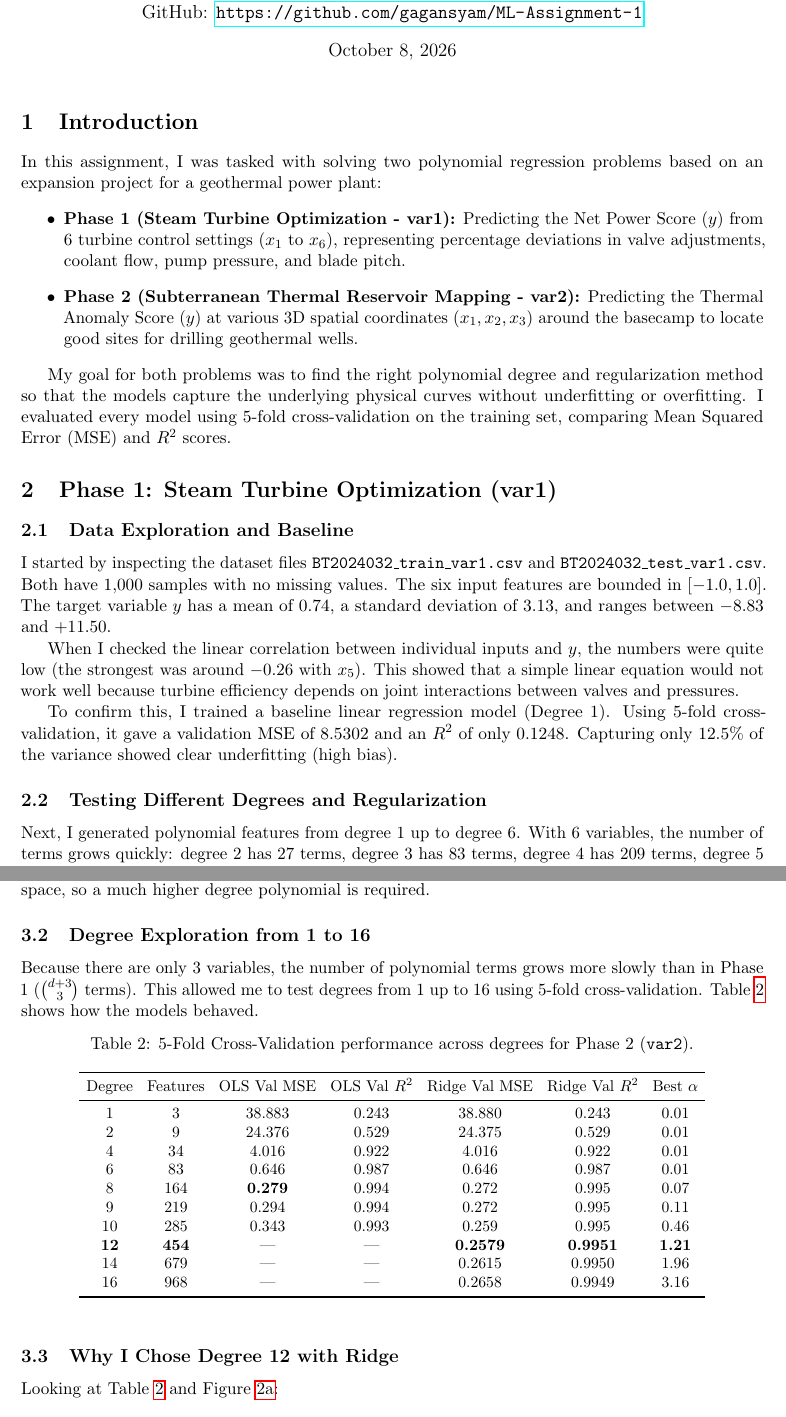
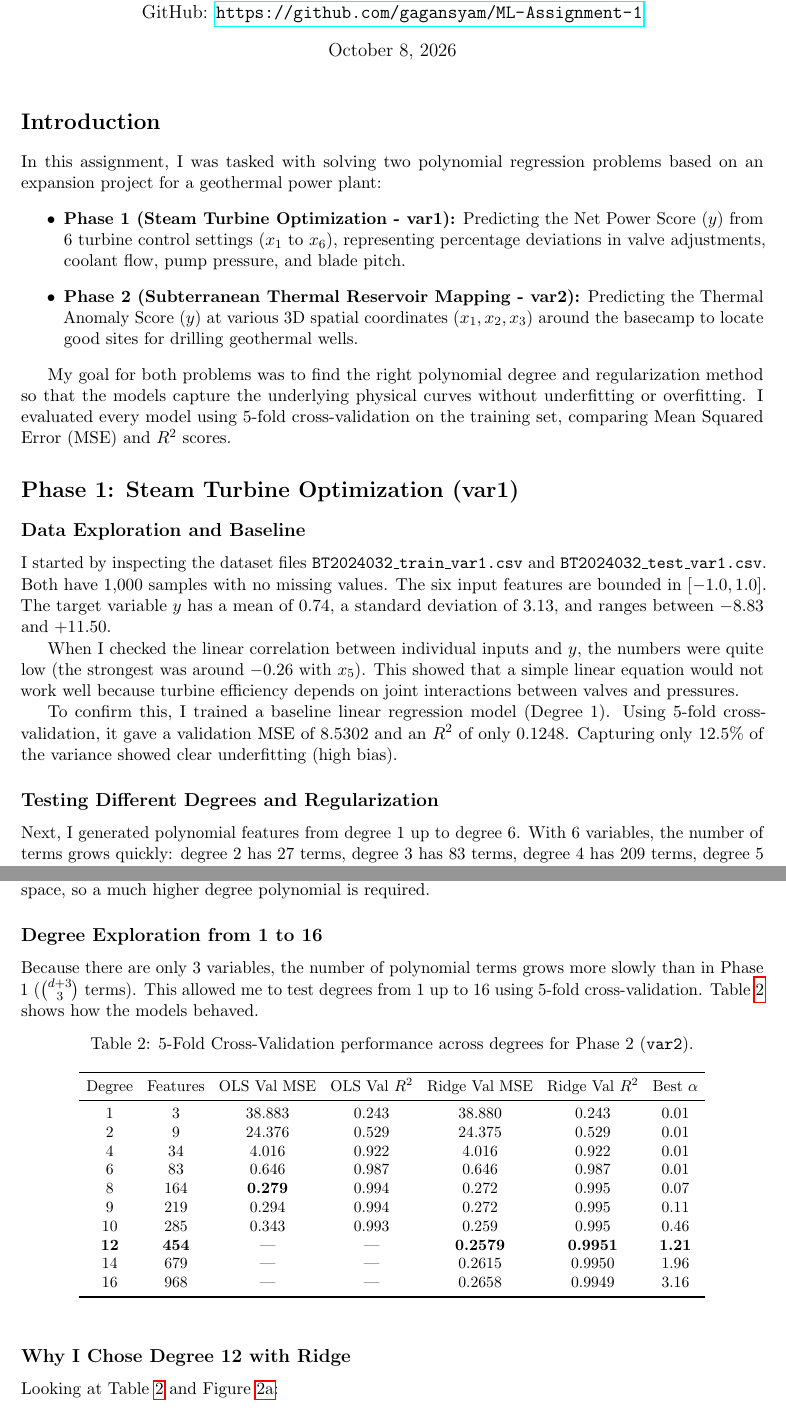
Before and after one commit to gagansyam/ML-Assignment-1, a LaTeX document (report.tex): two parts of pages 1 and 3 of 4, joined at a grey line, cut so that both start at the same text. Compiled offline with pdfLaTeX.

Commit message:
Remove section numbers for natural report flow

```diff
--- a/report.tex
+++ b/report.tex
@@ -15,7 +15,7 @@
 
 \maketitle
 
-\section{Introduction}
+\section*{Introduction}
 In this assignment, I was tasked with solving two polynomial regression problems based on an expansion project for a geothermal power plant:
 \begin{itemize}
     \item \textbf{Phase 1 (Steam Turbine Optimization - var1):} Predicting the Net Power Score ($y$) from 6 turbine control settings ($x_1$ to $x_6$), representing percentage deviations in valve adjustments, coolant flow, pump pressure, and blade pitch.
@@ -24,16 +24,16 @@ In this assignment, I was tasked with solving two polynomial regression problems
 
 My goal for both problems was to find the right polynomial degree and regularization method so that the models capture the underlying physical curves without underfitting or overfitting. I evaluated every model using 5-fold cross-validation on the training set, comparing Mean Squared Error (MSE) and $R^2$ scores.
 
-\section{Phase 1: Steam Turbine Optimization (var1)}
+\section*{Phase 1: Steam Turbine Optimization (var1)}
 
-\subsection{Data Exploration and Baseline}
+\subsection*{Data Exploration and Baseline}
 I started by inspecting the dataset files \texttt{BT2024032\_train\_var1.csv} and \texttt{BT2024032\_test\_var1.csv}. Both have 1,000 samples with no missing values. The six input features are bounded in $[-1.0, 1.0]$. The target variable $y$ has a mean of $0.74$, a standard deviation of $3.13$, and ranges between $-8.83$ and $+11.50$.
 
 When I checked the linear correlation between individual inputs and $y$, the numbers were quite low (the strongest was around $-0.26$ with $x_5$). This showed that a simple linear equation would not work well because turbine efficiency depends on joint interactions between valves and pressures.
 
 To confirm this, I trained a baseline linear regression model (Degree 1). Using 5-fold cross-validation, it gave a validation MSE of $8.5302$ and an $R^2$ of only $0.1248$. Capturing only 12.5\% of the variance showed clear underfitting (high bias).
 
-\subsection{Testing Different Degrees and Regularization}
+\subsection*{Testing Different Degrees and Regularization}
 Next, I generated polynomial features from degree 1 up to degree 6. With 6 variables, the number of terms grows quickly: degree 2 has 27 terms, degree 3 has 83 terms, degree 4 has 209 terms, degree 5 has 461 terms, and degree 6 has 923 terms.
 
 I tested standard Ordinary Least Squares (OLS) alongside Ridge (L2 penalty) and Lasso (L1 penalty) using 5-fold cross-validation. Table~\ref{tab:var1} summarizes the results.
@@ -123,7 +123,7 @@ Degree & Features & OLS Val MSE & OLS Val $R^2$ & Ridge Val MSE & Ridge Val $R^2
 \end{tabular}
 \end{table}
 
-\subsection{Why I Chose Degree 12 with Ridge}
+\subsection*{Why I Chose Degree 12 with Ridge}
 Looking at Table~\ref{tab:var2} and Figure~\ref{fig:var2_curve}:
 \begin{itemize}
     \item Unregularized OLS reaches its minimum error at Degree 8 (MSE = $0.2788$), but begins overfitting at degree 9 (MSE = $0.2939$) and degree 10 (MSE = $0.3428$).
```
Also changed, not shown: report.pdf, report.tex (14 more changed lines).
